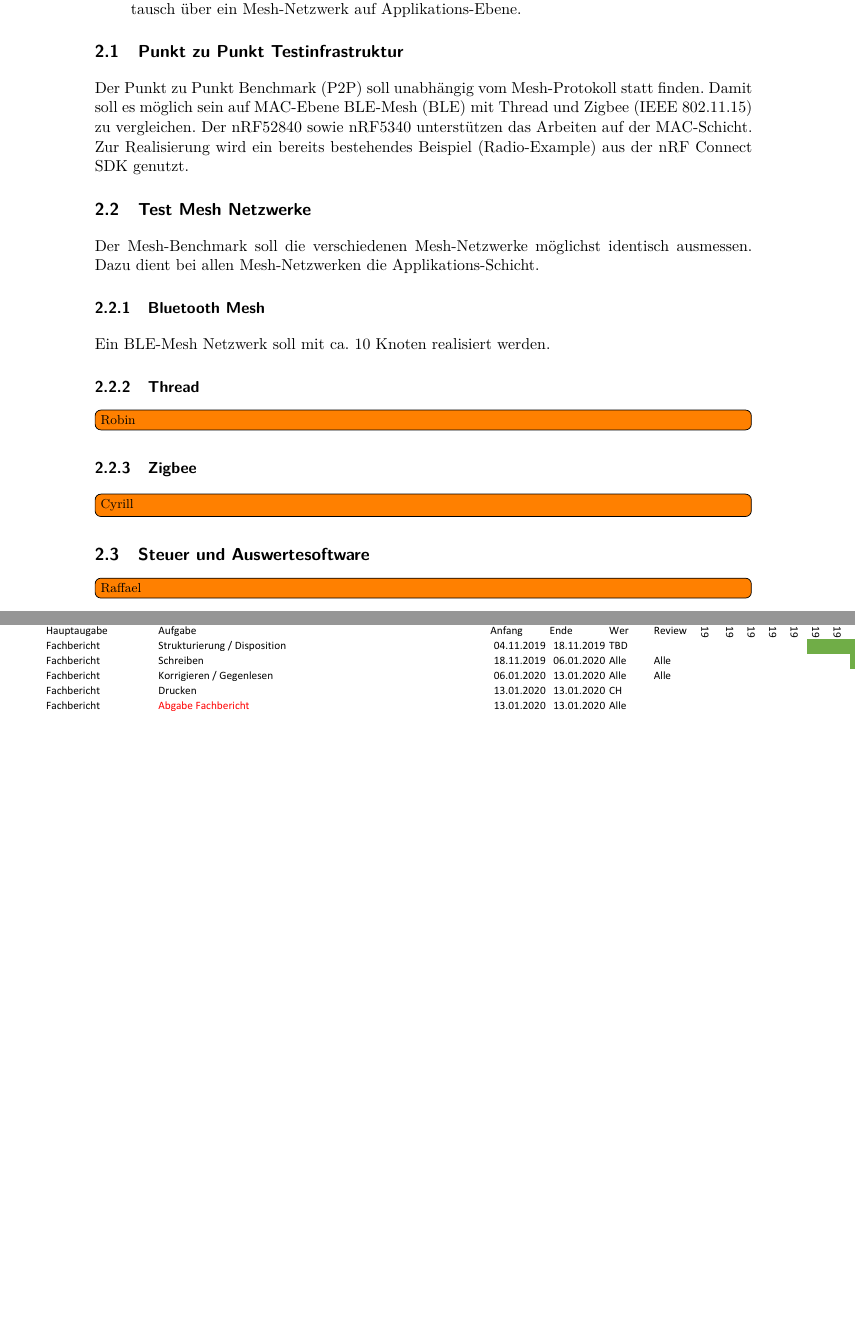
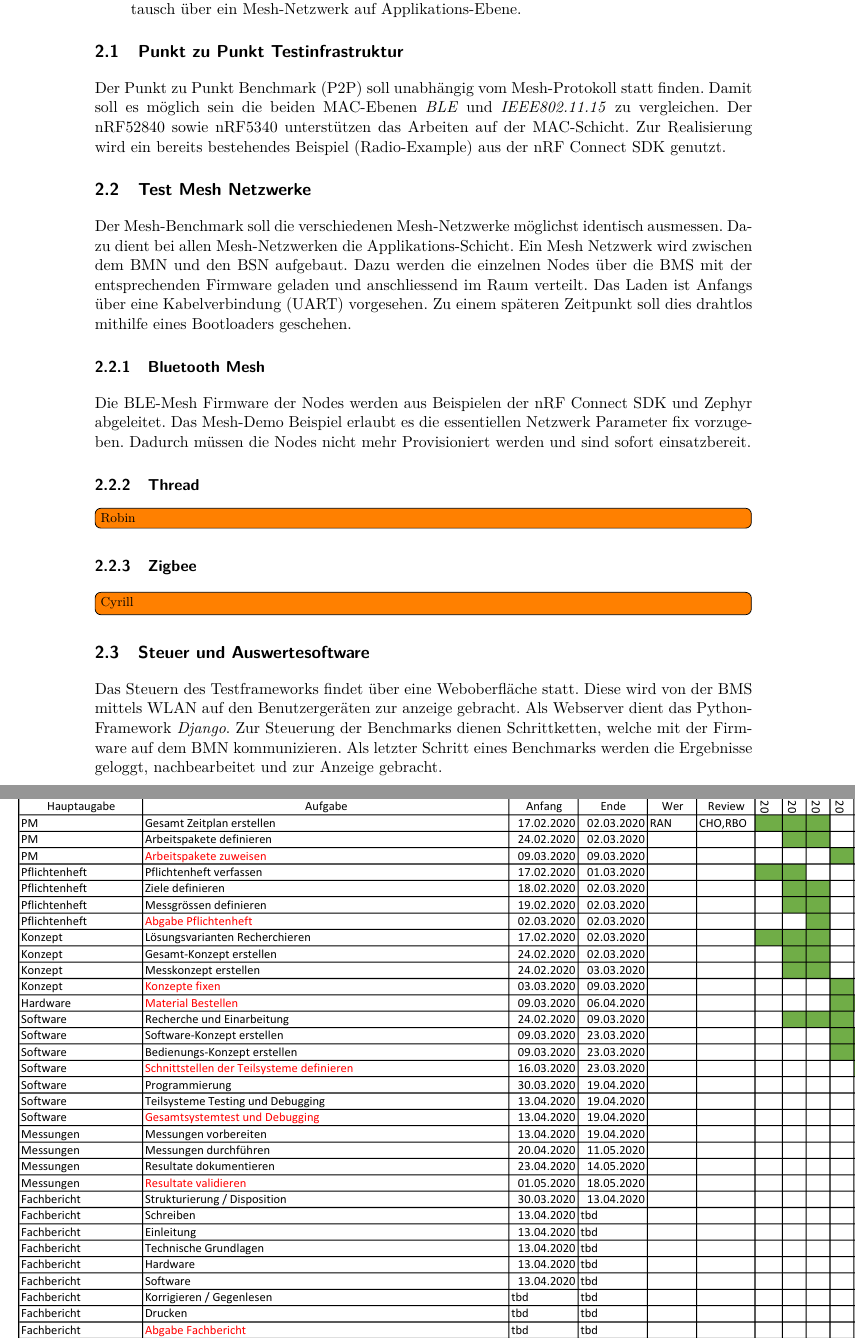
Before and after one commit to Rouben94/P6_Documents, a LaTeX document (Pflichtenheft/Pflichtenheft.tex, which reads Pflichtenheft/sections/2_0_Loesungskonzept.tex): two parts of pages 5 and 16 of 17 before the commit and two parts of pages 5 and 16 of 18 after it, joined at a grey line, cut so that both start at the same text, the shorter picture padded with empty space. Compiled offline with pdfLaTeX.

Commit message:
Added Terminshizzle

```diff
--- a/Pflichtenheft/sections/2_0_Loesungskonzept.tex
+++ b/Pflichtenheft/sections/2_0_Loesungskonzept.tex
@@ -37,16 +37,16 @@ Die logischen Komponenten des Testframeworks lassen sich wie folgt aufteilen:
 
 \subsection{Punkt zu Punkt Testinfrastruktur}\label{subsec:PunktzuPunktTestinfrastruktur}
 
-Der Punkt zu Punkt Benchmark (P2P) soll unabhängig vom Mesh-Protokoll statt finden. Damit soll es möglich sein auf MAC-Ebene BLE-Mesh (BLE) mit Thread und Zigbee (IEEE 802.11.15) zu vergleichen. Der nRF52840 sowie nRF5340 unterstützen das Arbeiten auf der MAC-Schicht. Zur Realisierung wird ein bereits bestehendes Beispiel (Radio-Example) aus der nRF Connect SDK genutzt.
+Der Punkt zu Punkt Benchmark (P2P) soll unabhängig vom Mesh-Protokoll statt finden. Damit soll es möglich sein die beiden MAC-Ebenen \textit{BLE} und \textit{IEEE802.11.15} zu vergleichen. Der nRF52840 sowie nRF5340 unterstützen das Arbeiten auf der MAC-Schicht. Zur Realisierung wird ein bereits bestehendes Beispiel (Radio-Example) aus der nRF Connect SDK genutzt.
 
 
 \subsection{Test Mesh Netzwerke}\label{subsec:TestMeshNetzwerke}
 
-Der Mesh-Benchmark soll die verschiedenen Mesh-Netzwerke möglichst identisch ausmessen. Dazu dient bei allen Mesh-Netzwerken die Applikations-Schicht.
+Der Mesh-Benchmark soll die verschiedenen Mesh-Netzwerke möglichst identisch ausmessen. Dazu dient bei allen Mesh-Netzwerken die Applikations-Schicht. Ein Mesh Netzwerk wird zwischen dem BMN und den BSN aufgebaut. Dazu werden die einzelnen Nodes über die BMS mit der entsprechenden Firmware geladen und anschliessend im Raum verteilt. Das Laden ist Anfangs über eine Kabelverbindung (UART) vorgesehen. Zu einem späteren Zeitpunkt soll dies drahtlos mithilfe eines Bootloaders geschehen.
 
 \subsubsection{Bluetooth Mesh}\label{subsubsection:Bluetooth Mesh}
 
-Ein BLE-Mesh Netzwerk soll mit ca. 10 Knoten realisiert werden.
+Die BLE-Mesh Firmware der Nodes werden aus Beispielen der nRF Connect SDK und Zephyr abgeleitet. Das Mesh-Demo Beispiel erlaubt es die essentiellen Netzwerk Parameter fix vorzugeben. Dadurch müssen die Nodes nicht mehr Provisioniert werden und sind sofort einsatzbereit.
 
 \subsubsection{Thread}\label{subsubsection:Thread}
 \todo[inline]{Robin}
@@ -56,4 +56,5 @@ Ein BLE-Mesh Netzwerk soll mit ca. 10 Knoten realisiert werden.
 
 
 \subsection{Steuer und Auswertesoftware}\label{subsec:SteuerundAuswertesoftware}
-\todo[inline]{Raffael}
+
+Das Steuern des Testframeworks findet über eine Weboberfläche statt. Diese wird von der BMS mittels WLAN auf den Benutzergeräten zur anzeige gebracht. Als Webserver dient das Python-Framework \textit{Django}. Zur Steuerung der Benchmarks dienen Schrittketten, welche mit der Firmware auf dem BMN kommunizieren. Als letzter Schritt eines Benchmarks werden die Ergebnisse geloggt, nachbearbeitet und zur Anzeige gebracht.
```
Also changed, not shown: Pflichtenheft/sections/appendix.tex (+3 -1 lines), Pflichtenheft/appendix/P6_BLE_MESH_Terminplanung.pdf (added), Pflichtenheft/appendix/P6_Gesamt_Terminplanung.pdf (added).
